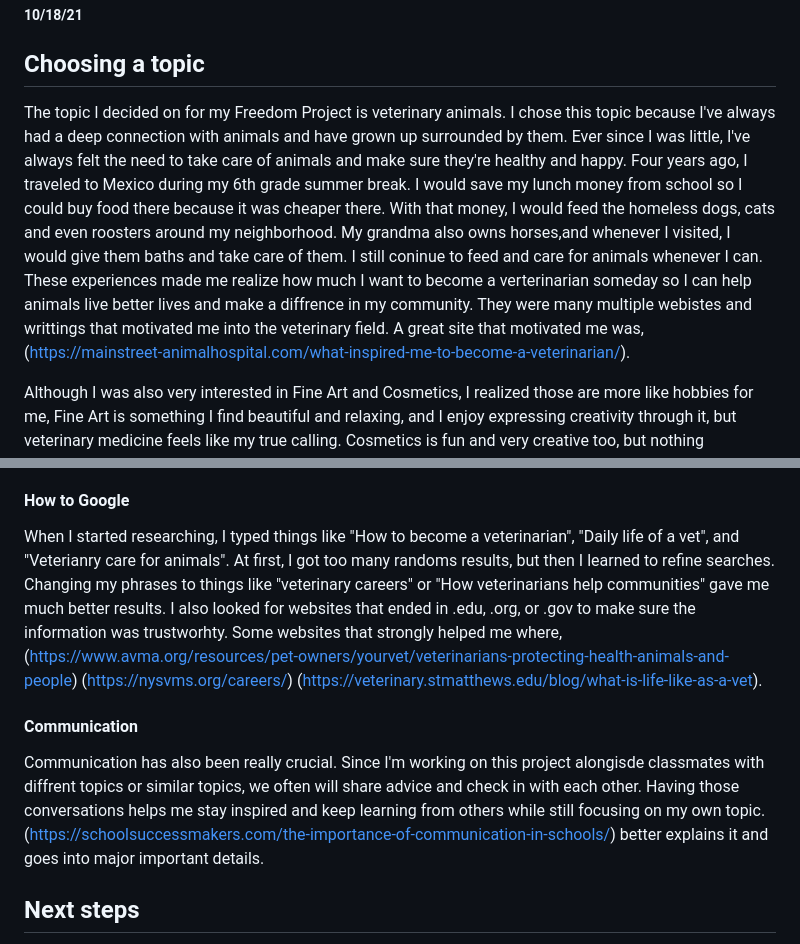
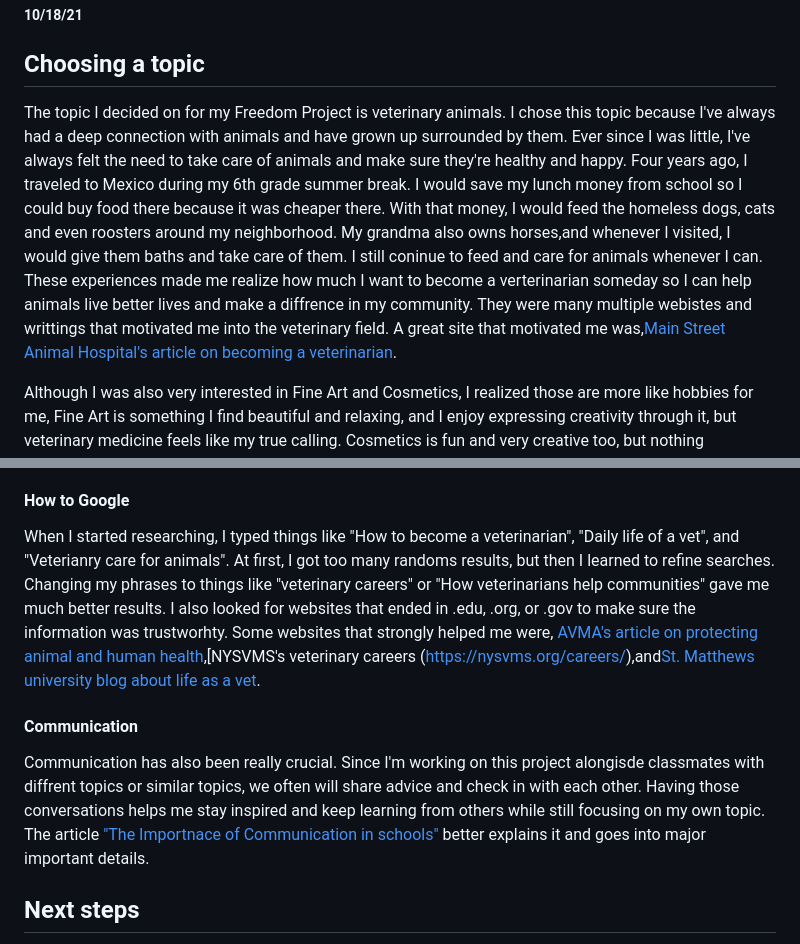
Before and after one commit to stacy8839/sep10-freedom-project, a Markdown page: blog/entry01.md, 2 parts joined by grey strips. Rendered like a GitHub page.

```diff
--- a/blog/entry01.md
+++ b/blog/entry01.md
@@ -2,8 +2,7 @@
 ##### 10/18/21
 
 ## Choosing a topic
-The topic I decided on for my Freedom Project is veterinary animals. I chose this topic because I've always had a deep connection with animals and have grown up surrounded by them. Ever since I was little, I've always felt the need to take care of animals and make sure they're healthy and happy. Four years ago, I traveled to Mexico during my 6th grade summer break. I would save my lunch money from school so I could buy food there because it was cheaper there. With that money, I would feed the homeless dogs, cats and even roosters around my neighborhood. My grandma also owns horses,and whenever I visited, I would give them baths and take care of them. I still coninue to feed and care for animals whenever I can. These experiences made me realize how much I want to become a verterinarian someday so I can help animals live better lives and make a diffrence in my community. They were many multiple webistes and writtings that motivated me into the veterinary field. A great site that motivated me was,
-(https://mainstreet-animalhospital.com/what-inspired-me-to-become-a-veterinarian/).
+The topic I decided on for my Freedom Project is veterinary animals. I chose this topic because I've always had a deep connection with animals and have grown up surrounded by them. Ever since I was little, I've always felt the need to take care of animals and make sure they're healthy and happy. Four years ago, I traveled to Mexico during my 6th grade summer break. I would save my lunch money from school so I could buy food there because it was cheaper there. With that money, I would feed the homeless dogs, cats and even roosters around my neighborhood. My grandma also owns horses,and whenever I visited, I would give them baths and take care of them. I still coninue to feed and care for animals whenever I can. These experiences made me realize how much I want to become a verterinarian someday so I can help animals live better lives and make a diffrence in my community. They were many multiple webistes and writtings that motivated me into the veterinary field. A great site that motivated me was,[Main Street Animal Hospital's article on becoming a veterinarian](https://mainstreet-animalhospital.com/what-inspired-me-to-become-a-veterinarian/).
 
 Although I was also very interested in Fine Art and Cosmetics, I realized those are more like hobbies for me, Fine Art is something I find beautiful and relaxing, and I enjoy expressing creativity through it, but veterinary medicine feels like my true calling. Cosmetics is fun and very creative too, but nothing compares to they way i feel when I'm helping animals. Veterinary work simply overpowers my other interests. It's always in my mind and heart.
 
@@ -19,13 +18,11 @@ Various skills I've learned from working on this blog are time management, how t
 Balancing this project with schoolwork and my personal life has taught me how to better manage my time. Between homework, responsibilities at home, and other activities, I decided to make a schedule that gives me certain hours each week to work on my project. This helps me stay productive,focused,and gives me enough time to write,research,and reflect on what I've learned.
 
 #### How to Google
-When I started researching, I typed things like "How to become a veterinarian", "Daily life of a vet", and "Veterianry care for animals". At first, I got too many randoms results, but then I learned to refine searches. Changing my phrases to things like "veterinary careers" or "How veterinarians help communities" gave me much better results. I also looked for websites that ended in .edu, .org, or .gov to make sure the information was trustworhty. Some websites that strongly helped me where,
-(https://www.avma.org/resources/pet-owners/yourvet/veterinarians-protecting-health-animals-and-people)
-(https://nysvms.org/careers/)
-(https://veterinary.stmatthews.edu/blog/what-is-life-like-as-a-vet).
+When I started researching, I typed things like "How to become a veterinarian", "Daily life of a vet", and "Veterianry care for animals". At first, I got too many randoms results, but then I learned to refine searches. Changing my phrases to things like "veterinary careers" or "How veterinarians help communities" gave me much better results. I also looked for websites that ended in .edu, .org, or .gov to make sure the information was trustworhty. Some websites that strongly helped me were,
+[AVMA's article on protecting animal and human health](https://www.avma.org/resources/pet-owners/yourvet/veterinarians-protecting-health-animals-and-people),[NYSVMS's veterinary careers (https://nysvms.org/careers/),and[St. Matthews university blog about life as a vet](https://veterinary.stmatthews.edu/blog/what-is-life-like-as-a-vet).
 
 #### Communication
-Communication has also been really crucial. Since I'm working on this project alongisde classmates with diffrent topics or similar topics, we often will share advice and check in with each other. Having those conversations helps me stay inspired and keep learning from others while still focusing on my own topic. (https://schoolsuccessmakers.com/the-importance-of-communication-in-schools/) better explains it and goes into major important details.
+Communication has also been really crucial. Since I'm working on this project alongisde classmates with diffrent topics or similar topics, we often will share advice and check in with each other. Having those conversations helps me stay inspired and keep learning from others while still focusing on my own topic. The article ["The Importnace of Communication in schools"](https://schoolsuccessmakers.com/the-importance-of-communication-in-schools/) better explains it and goes into major important details.
 
 ## Next steps
 Im excited to keep to keep researching and learning about veterinary medicine. My next steps are to look deeper into how veterinarians care for animals,the diffrent areas of veterinary work, and how techonologym such as X-rays and other advanced medical tools, helps them treat animals more effectively I want to learn how veterinarians balance science with compassions and how I can use that balance in my own life.
```
